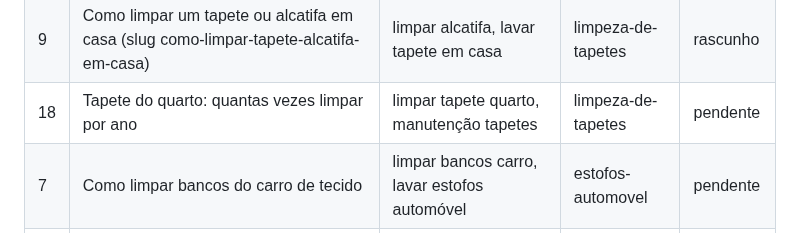
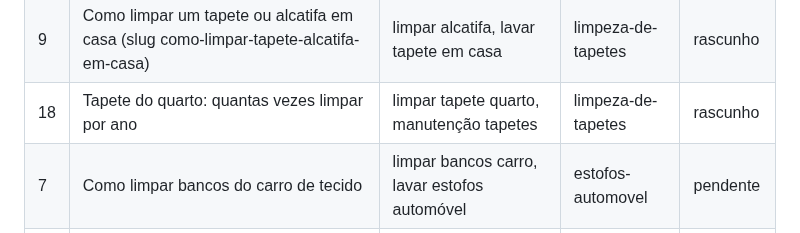
Before and after one commit to mavechfe/bruma-site, a Markdown page: content-plan.md, the part around the change. GitHub-like rendering.

Commit message:
chore: marcar tema 18 como rascunho no plano editorial
Co-Authored-By: Claude Sonnet 5 <noreply@anthropic.com>
Claude-Session: https://claude.ai/code/session_01TNcNGfWJtbKTxoNDFuVnjH

```diff
--- a/content-plan.md
+++ b/content-plan.md
@@ -12,7 +12,7 @@ Estados: pendente | rascunho | aprovado | publicado
 | 4 | Quanto custa limpar um sofá: profissional vs alugar a máquina (slug quanto-custa-limpar-sofa-profissional-ou-maquina) | quanto custa limpar sofá, limpeza sofá preço | limpeza-de-sofas | publicado |
 | 5 | Xixi de cão ou gato no sofá, tapete ou carro (slug xixi-de-animais) | urina gato sofá, cheiro xixi cão sofá | limpeza-de-sofas | publicado |
 | 9 | Como limpar um tapete ou alcatifa em casa (slug como-limpar-tapete-alcatifa-em-casa) | limpar alcatifa, lavar tapete em casa | limpeza-de-tapetes | rascunho |
-| 18 | Tapete do quarto: quantas vezes limpar por ano | limpar tapete quarto, manutenção tapetes | limpeza-de-tapetes | pendente |
+| 18 | Tapete do quarto: quantas vezes limpar por ano | limpar tapete quarto, manutenção tapetes | limpeza-de-tapetes | rascunho |
 | 7 | Como limpar bancos do carro de tecido | limpar bancos carro, lavar estofos automóvel | estofos-automovel | pendente |
 | 6 | Quanto tempo demora um sofá a secar depois da limpeza | sofá molhado secar, tempo secagem sofá | limpeza-de-sofas | pendente |
 | 8 | Pó e ácaros no colchão: o que a limpeza a extração remove | ácaros colchão, pó colchão limpeza | limpeza-de-colchoes | pendente |
```
